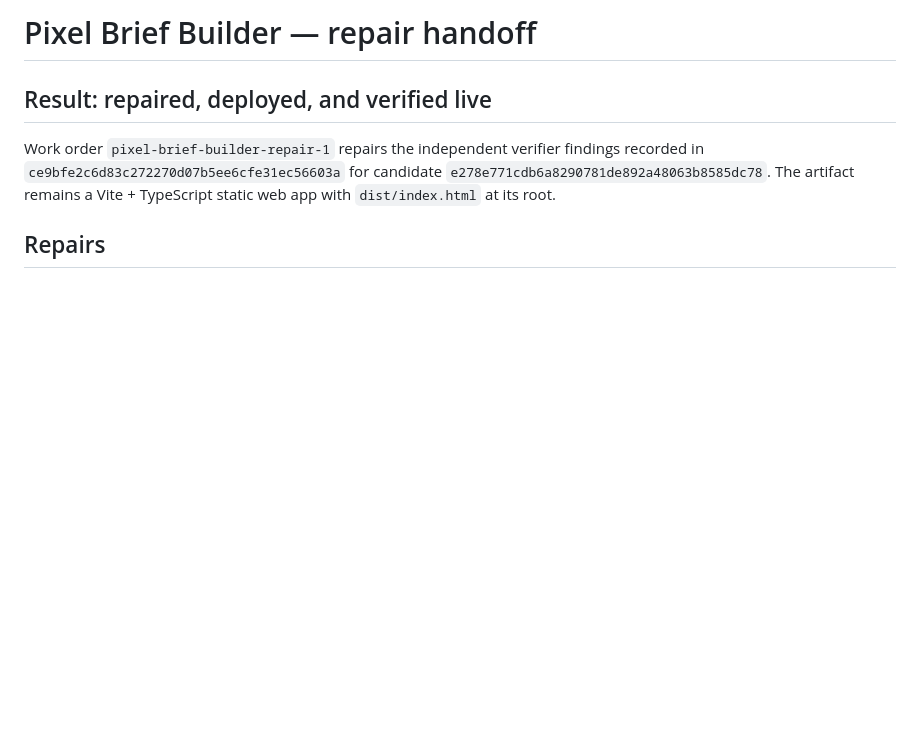
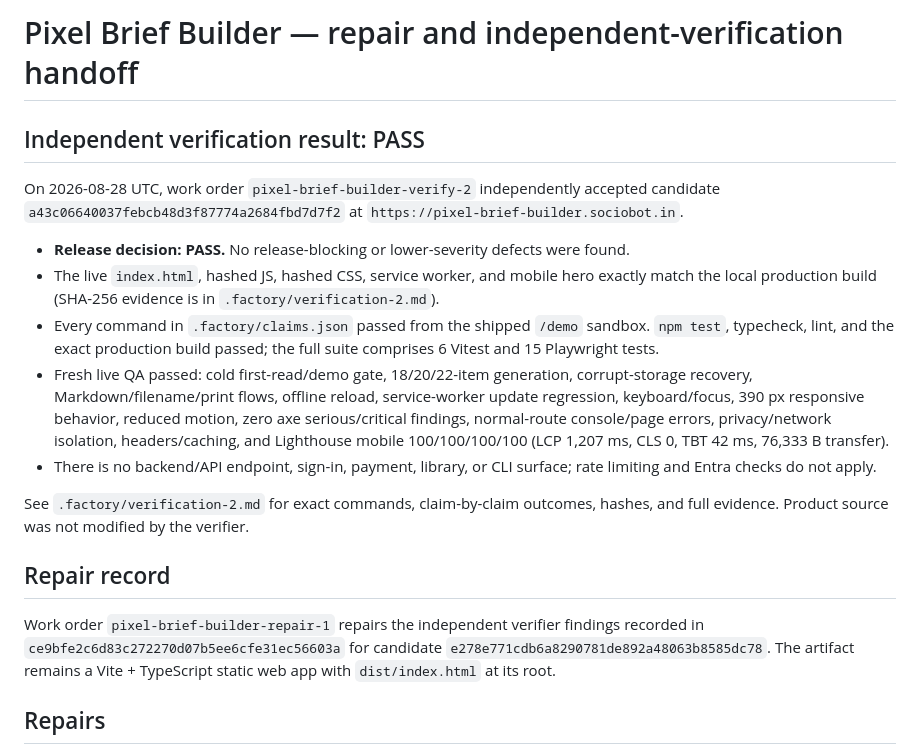
Before and after one commit to B-Divyesh/sf-pixel-brief-builder, a Markdown page: .factory/handoff.md, the part around the change. GitHub-like rendering; blank space fills up the shorter version.

Commit message:
docs: record independent verification pass

```diff
--- a/.factory/handoff.md
+++ b/.factory/handoff.md
@@ -1,6 +1,18 @@
-# Pixel Brief Builder — repair handoff
+# Pixel Brief Builder — repair and independent-verification handoff
 
-## Result: repaired, deployed, and verified live
+## Independent verification result: PASS
+
+On 2026-08-28 UTC, work order `pixel-brief-builder-verify-2` independently accepted candidate `a43c06640037febcb48d3f87774a2684fbd7d7f2` at `https://pixel-brief-builder.sociobot.in`.
+
+- **Release decision: PASS.** No release-blocking or lower-severity defects were found.
+- The live `index.html`, hashed JS, hashed CSS, service worker, and mobile hero exactly match the local production build (SHA-256 evidence is in `.factory/verification-2.md`).
+- Every command in `.factory/claims.json` passed from the shipped `/demo` sandbox. `npm test`, typecheck, lint, and the exact production build passed; the full suite comprises 6 Vitest and 15 Playwright tests.
+- Fresh live QA passed: cold first-read/demo gate, 18/20/22-item generation, corrupt-storage recovery, Markdown/filename/print flows, offline reload, service-worker update regression, keyboard/focus, 390 px responsive behavior, reduced motion, zero axe serious/critical findings, normal-route console/page errors, privacy/network isolation, headers/caching, and Lighthouse mobile 100/100/100/100 (LCP 1,207 ms, CLS 0, TBT 42 ms, 76,333 B transfer).
+- There is no backend/API endpoint, sign-in, payment, library, or CLI surface; rate limiting and Entra checks do not apply.
+
+See `.factory/verification-2.md` for exact commands, claim-by-claim outcomes, hashes, and full evidence. Product source was not modified by the verifier.
+
+## Repair record
 
 Work order `pixel-brief-builder-repair-1` repairs the independent verifier findings recorded in `ce9bfe2c6d83c272270d07b5ee6cfe31ec56603a` for candidate `e278e771cdb6a8290781de892a48063b8585dc78`. The artifact remains a Vite + TypeScript static web app with `dist/index.html` at its root.
 
```
Also changed, not shown: .factory/verification-2.md (added, +90 -0 lines).
